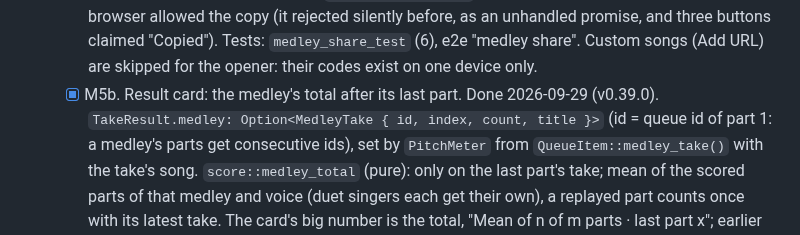
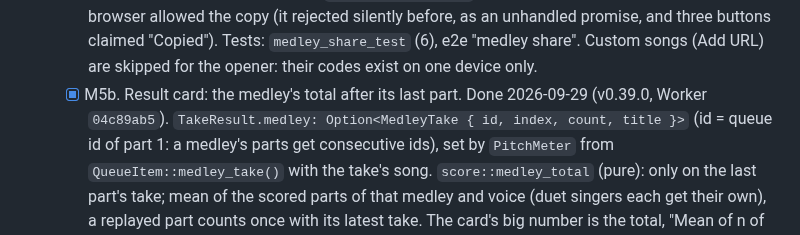
Before and after one commit to ozoneRatchapon/ktv-rs, a Markdown page: .plans/004_medley.md, the part around the change. Rendered like a GitHub page.

```diff
--- a/.plans/004_medley.md
+++ b/.plans/004_medley.md
@@ -77,7 +77,7 @@ fades in, then decks swap. The guide MV is off during an M2 crossfade: a third i
     copying by hand. `browser::copy_text` is now async and says whether the browser allowed the copy (it rejected
     silently before, as an unhandled promise, and three buttons claimed "Copied"). Tests: `medley_share_test` (6),
     e2e "medley share". Custom songs (Add URL) are skipped for the opener: their codes exist on one device only.
-  - [x] M5b. Result card: the medley's total after its last part. Done 2026-09-29 (v0.39.0). `TakeResult.medley:
+  - [x] M5b. Result card: the medley's total after its last part. Done 2026-09-29 (v0.39.0, Worker `04c89ab5`). `TakeResult.medley:
     Option<MedleyTake { id, index, count, title }>` (id = queue id of part 1: a medley's parts get consecutive ids),
     set by `PitchMeter` from `QueueItem::medley_take()` with the take's song. `score::medley_total` (pure): only on
     the last part's take; mean of the scored parts of that medley and voice (duet singers each get their own), a
```
Also changed, not shown: .plans/001_roadmap.md (+1 -1 lines), CHANGELOG.md (+1 -1 lines).
